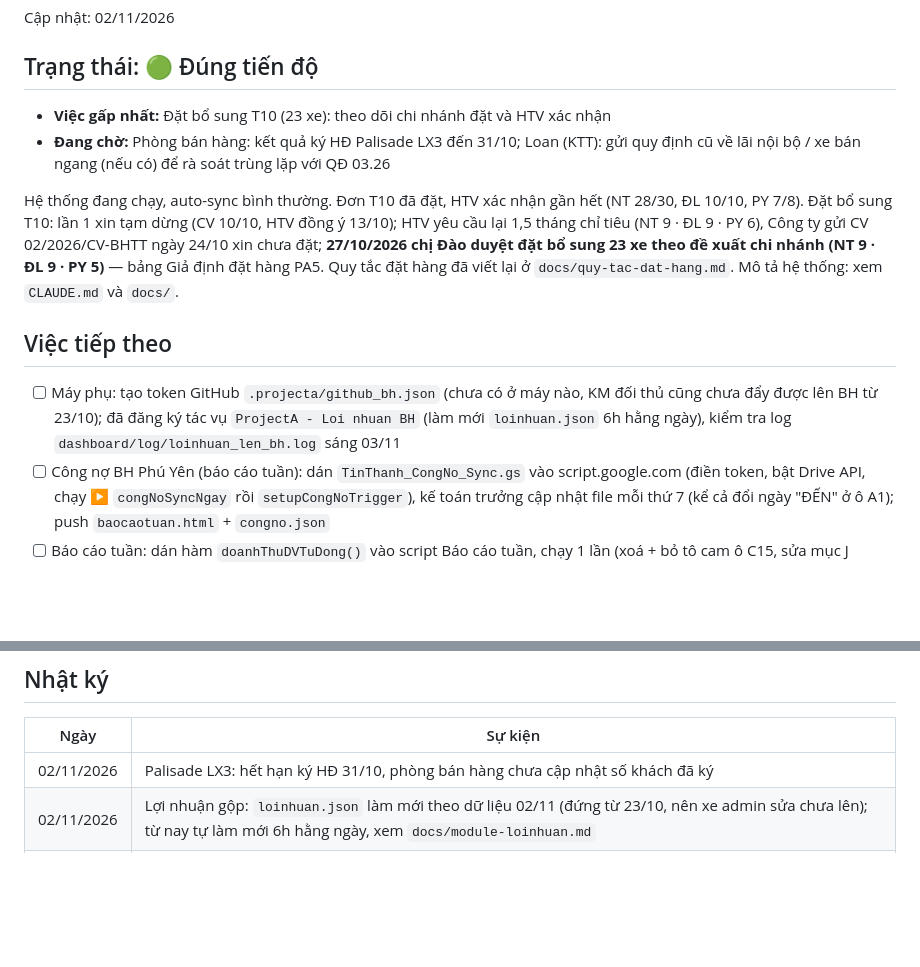
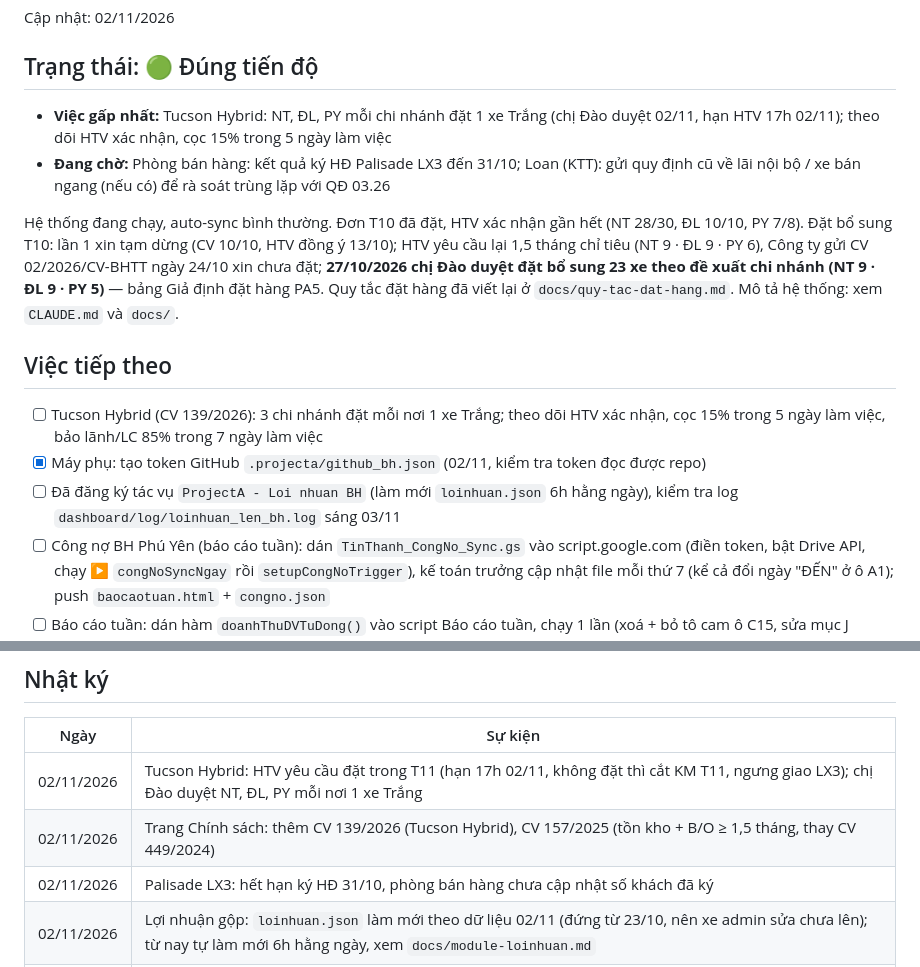
Before and after one commit to tinthanhgroup/BH, a Markdown page: STATUS.md, 2 parts joined by grey strips. GitHub-like rendering; blank space fills up the shorter version.

Commit message:
STATUS: Tucson Hybrid đặt T11, trang Chính sách thêm CV 139/157, token máy phụ
Co-Authored-By: Claude Opus 5.5 <noreply@anthropic.com>

```diff
--- a/STATUS.md
+++ b/STATUS.md
@@ -3,13 +3,15 @@ Cập nhật: 02/11/2026
 
 ## Trạng thái: 🟢 Đúng tiến độ
 
-- **Việc gấp nhất:** Đặt bổ sung T10 (23 xe): theo dõi chi nhánh đặt và HTV xác nhận
+- **Việc gấp nhất:** Tucson Hybrid: NT, ĐL, PY mỗi chi nhánh đặt 1 xe Trắng (chị Đào duyệt 02/11, hạn HTV 17h 02/11); theo dõi HTV xác nhận, cọc 15% trong 5 ngày làm việc
 - **Đang chờ:** Phòng bán hàng: kết quả ký HĐ Palisade LX3 đến 31/10; Loan (KTT): gửi quy định cũ về lãi nội bộ / xe bán ngang (nếu có) để rà soát trùng lặp với QĐ 03.26
 
 Hệ thống đang chạy, auto-sync bình thường. Đơn T10 đã đặt, HTV xác nhận gần hết (NT 28/30, ĐL 10/10, PY 7/8). Đặt bổ sung T10: lần 1 xin tạm dừng (CV 10/10, HTV đồng ý 13/10); HTV yêu cầu lại 1,5 tháng chỉ tiêu (NT 9 · ĐL 9 · PY 6), Công ty gửi CV 02/2026/CV-BHTT ngày 24/10 xin chưa đặt; **27/10/2026 chị Đào duyệt đặt bổ sung 23 xe theo đề xuất chi nhánh (NT 9 · ĐL 9 · PY 5)** — bảng Giả định đặt hàng PA5. Quy tắc đặt hàng đã viết lại ở `docs/quy-tac-dat-hang.md`. Mô tả hệ thống: xem `CLAUDE.md` và `docs/`.
 
 ## Việc tiếp theo
-- [ ] Máy phụ: tạo token GitHub `.projecta/github_bh.json` (chưa có ở máy nào, KM đối thủ cũng chưa đẩy được lên BH từ 23/10); đã đăng ký tác vụ `ProjectA - Loi nhuan BH` (làm mới `loinhuan.json` 6h hằng ngày), kiểm tra log `dashboard/log/loinhuan_len_bh.log` sáng 03/11
+- [ ] Tucson Hybrid (CV 139/2026): 3 chi nhánh đặt mỗi nơi 1 xe Trắng; theo dõi HTV xác nhận, cọc 15% trong 5 ngày làm việc, bảo lãnh/LC 85% trong 7 ngày làm việc
+- [x] Máy phụ: tạo token GitHub `.projecta/github_bh.json` (02/11, kiểm tra token đọc được repo)
+- [ ] Đã đăng ký tác vụ `ProjectA - Loi nhuan BH` (làm mới `loinhuan.json` 6h hằng ngày), kiểm tra log `dashboard/log/loinhuan_len_bh.log` sáng 03/11
 - [ ] Công nợ BH Phú Yên (báo cáo tuần): dán `TinThanh_CongNo_Sync.gs` vào script.google.com (điền token, bật Drive API, chạy ▶ `congNoSyncNgay` rồi `setupCongNoTrigger`), kế toán trưởng cập nhật file mỗi thứ 7 (kể cả đổi ngày "ĐẾN" ở ô A1); push `baocaotuan.html` + `congno.json`
 - [ ] Báo cáo tuần: dán hàm `doanhThuDVTuDong()` vào script Báo cáo tuần, chạy 1 lần (xoá + bỏ tô cam ô C15, sửa mục J Hướng dẫn ở NT, PY, file mẫu)
 - [ ] Đặt bổ sung T10 (23 xe, chị Đào duyệt 27/10): chi nhánh đặt trên hệ thống HTV, theo dõi HTV xác nhận; lưu ý 6 Creta N Line CBU chưa có CKD kèm (PY đặt 5/6 xe HTV yêu cầu)
@@ -32,6 +34,8 @@ Hệ thống đang chạy, auto-sync bình thường. Đơn T10 đã đặt, HTV
 ## Nhật ký
 | Ngày | Sự kiện |
 |---|---|
+| 02/11/2026 | Tucson Hybrid: HTV yêu cầu đặt trong T11 (hạn 17h 02/11, không đặt thì cắt KM T11, ngưng giao LX3); chị Đào duyệt NT, ĐL, PY mỗi nơi 1 xe Trắng |
+| 02/11/2026 | Trang Chính sách: thêm CV 139/2026 (Tucson Hybrid), CV 157/2025 (tồn kho + B/O ≥ 1,5 tháng, thay CV 449/2024) |
 | 02/11/2026 | Palisade LX3: hết hạn ký HĐ 31/10, phòng bán hàng chưa cập nhật số khách đã ký |
 | 02/11/2026 | Lợi nhuận gộp: `loinhuan.json` làm mới theo dữ liệu 02/11 (đứng từ 23/10, nên xe admin sửa chưa lên); từ nay tự làm mới 6h hằng ngày, xem `docs/module-loinhuan.md` |
 | 01/11/2026 | Báo cáo tuần: thử gộp số liệu + nhận định theo bộ phận rồi bỏ (anh Khanh không duyệt), giữ bố cục cũ; mặc định mở tuần đang diễn ra, bỏ mục "sau giờ chốt"; doanh thu DV = doanh thu nội bộ; xem `docs/module-baocaotuan.md` |
```
